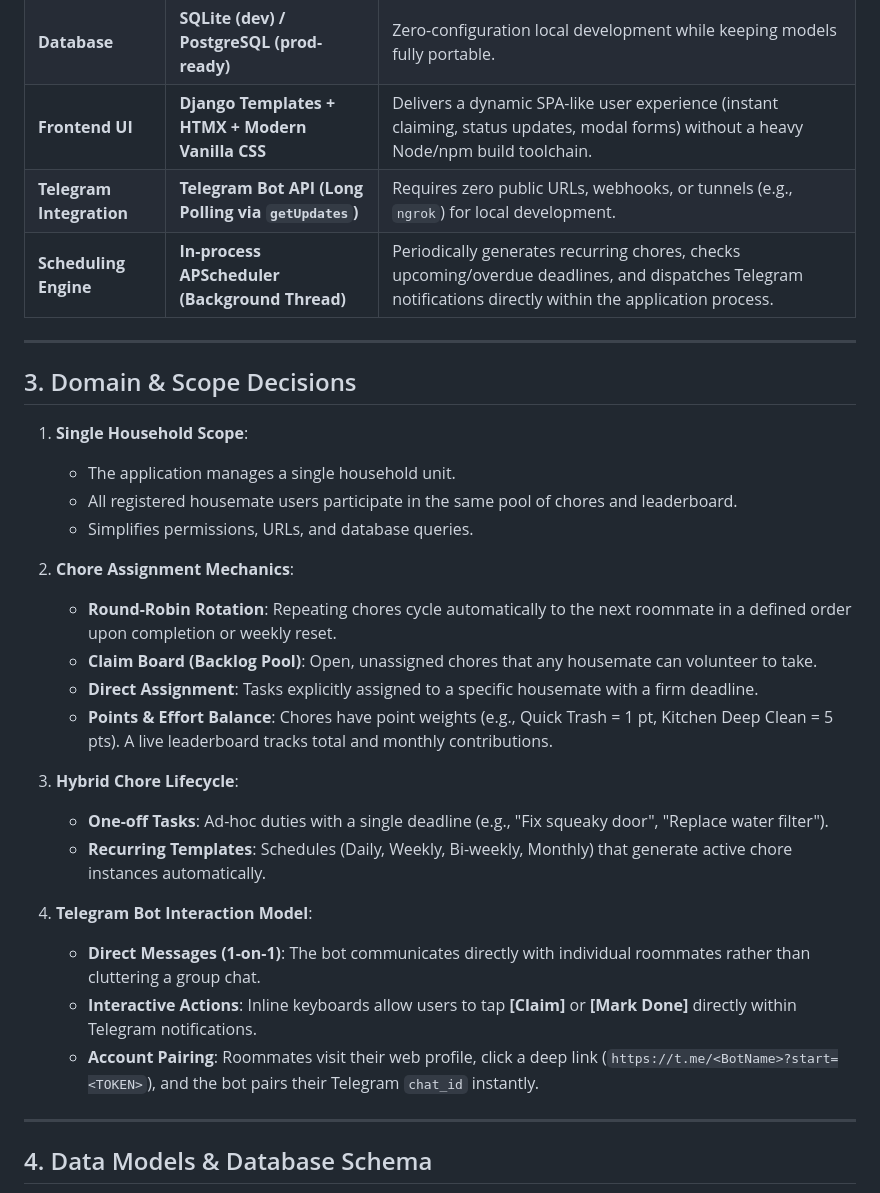
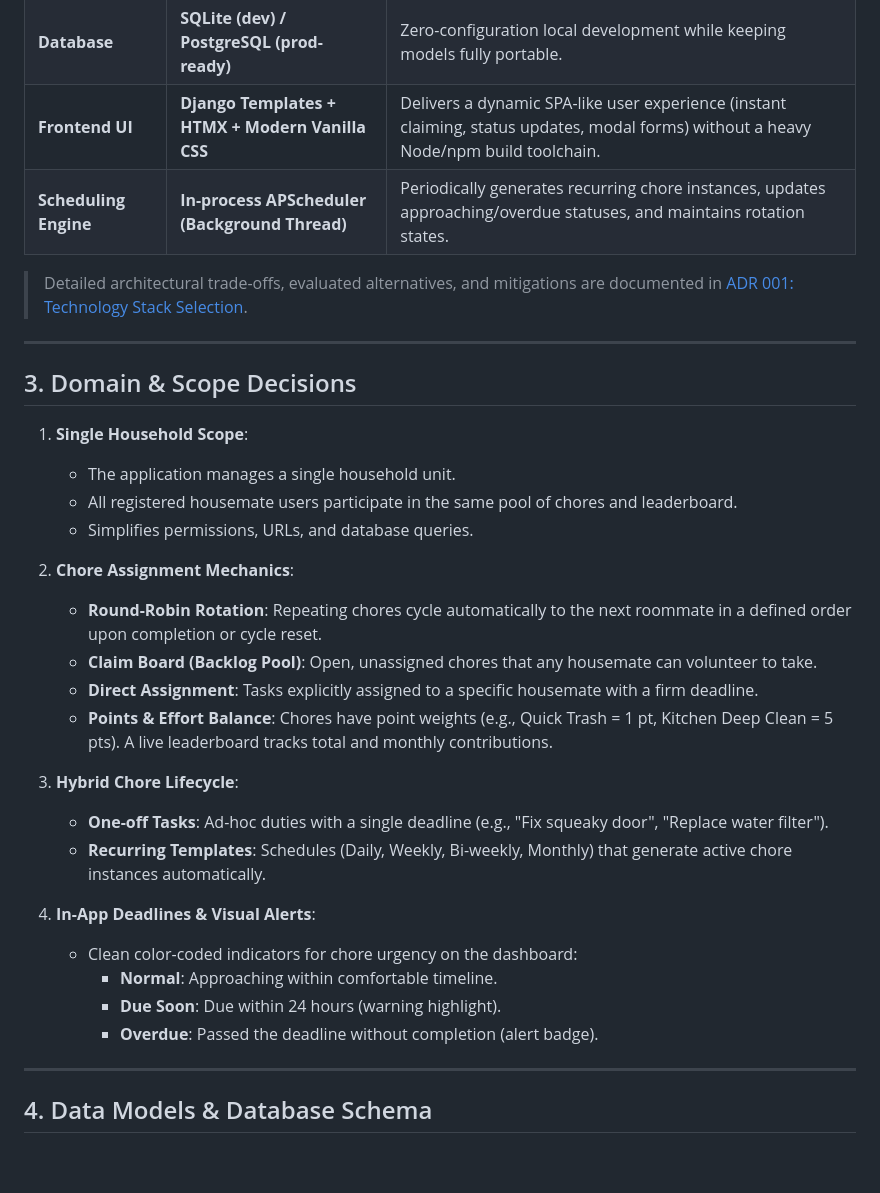
Before and after one commit to ivazin/ai-dev-tools-zoomcamp-hw01, a Markdown page: _docs/plan.md, the part around one of its changes. GitHub-like rendering; blank space fills up the shorter version.

```diff
--- a/_docs/plan.md
+++ b/_docs/plan.md
@@ -12,8 +14,9 @@ The **Household Chore Manager** is a full-featured, collaborative task managemen
 | **Backend Framework** | **Django 5.x (Python 3.11+)** | Batteries-included, built-in ORM, admin panel, authentication, and secure session management. |
 | **Database** | **SQLite (dev) / PostgreSQL (prod-ready)** | Zero-configuration local development while keeping models fully portable. |
 | **Frontend UI** | **Django Templates + HTMX + Modern Vanilla CSS** | Delivers a dynamic SPA-like user experience (instant claiming, status updates, modal forms) without a heavy Node/npm build toolchain. |
-| **Telegram Integration** | **Telegram Bot API (Long Polling via `getUpdates`)** | Requires zero public URLs, webhooks, or tunnels (e.g., `ngrok`) for local development. |
-| **Scheduling Engine** | **In-process APScheduler (Background Thread)** | Periodically generates recurring chores, checks upcoming/overdue deadlines, and dispatches Telegram notifications directly within the application process. |
+| **Scheduling Engine** | **In-process APScheduler (Background Thread)** | Periodically generates recurring chore instances, updates approaching/overdue statuses, and maintains rotation states. |
+
+> Detailed architectural trade-offs, evaluated alternatives, and mitigations are documented in [ADR 001: Technology Stack Selection](adr-001-tech-stack.md).
 
 ---
 
@@ -25,7 +28,7 @@ The **Household Chore Manager** is a full-featured, collaborative task managemen
    - Simplifies permissions, URLs, and database queries.
 
 2. **Chore Assignment Mechanics**:
-   - **Round-Robin Rotation**: Repeating chores cycle automatically to the next roommate in a defined order upon completion or weekly reset.
+   - **Round-Robin Rotation**: Repeating chores cycle automatically to the next roommate in a defined order upon completion or cycle reset.
    - **Claim Board (Backlog Pool)**: Open, unassigned chores that any housemate can volunteer to take.
    - **Direct Assignment**: Tasks explicitly assigned to a specific housemate with a firm deadline.
    - **Points & Effort Balance**: Chores have point weights (e.g., Quick Trash = 1 pt, Kitchen Deep Clean = 5 pts). A live leaderboard tracks total and monthly contributions.
@@ -34,10 +37,11 @@ The **Household Chore Manager** is a full-featured, collaborative task managemen
    - **One-off Tasks**: Ad-hoc duties with a single deadline (e.g., "Fix squeaky door", "Replace water filter").
    - **Recurring Templates**: Schedules (Daily, Weekly, Bi-weekly, Monthly) that generate active chore instances automatically.
 
-4. **Telegram Bot Interaction Model**:
-   - **Direct Messages (1-on-1)**: The bot communicates directly with individual roommates rather than cluttering a group chat.
-   - **Interactive Actions**: Inline keyboards allow users to tap **[Claim]** or **[Mark Done]** directly within Telegram notifications.
-   - **Account Pairing**: Roommates visit their web profile, click a deep link (`https://t.me/<BotName>?start=<TOKEN>`), and the bot pairs their Telegram `chat_id` instantly.
+4. **In-App Deadlines & Visual Alerts**:
+   - Clean color-coded indicators for chore urgency on the dashboard:
+     - **Normal**: Approaching within comfortable timeline.
+     - **Due Soon**: Due within 24 hours (warning highlight).
+     - **Overdue**: Passed the deadline without completion (alert badge).
 
 ---
 
```
Also changed, not shown: other parts of _docs/plan.md (+38 -56 lines), _docs/adr-001-tech-stack.md (added, +91 -0 lines).
